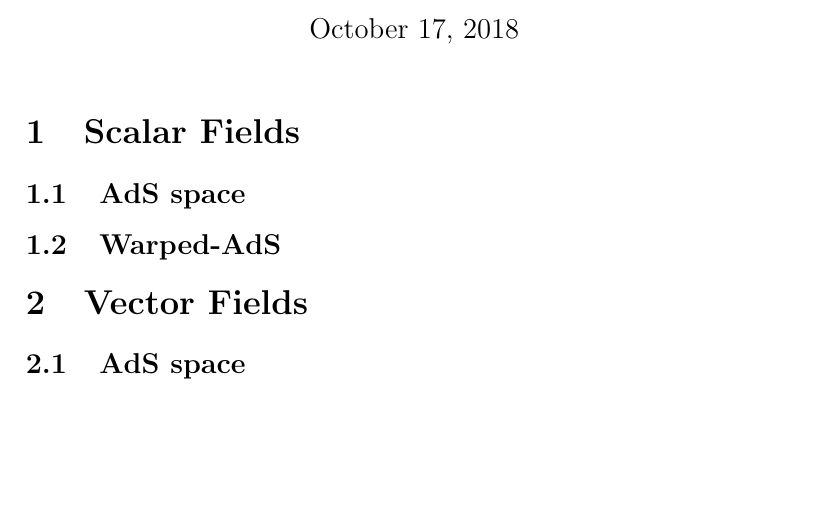
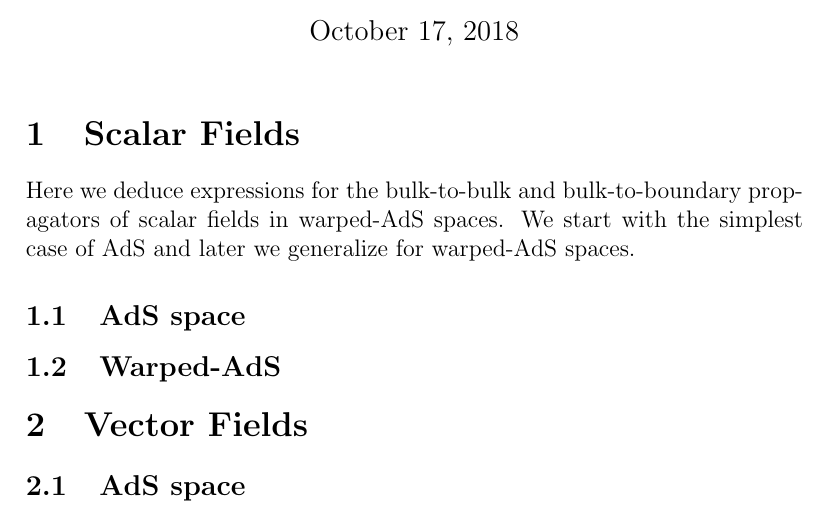
Before and after one commit to artur-amorim/pp-scattering, a LaTeX paper (notes/propagators.tex): part of page 2 of 2, cut so that both start at the same text, the shorter picture padded with empty space. Compiled offline with pdfLaTeX.

```diff
--- a/notes/propagators.tex
+++ b/notes/propagators.tex
@@ -19,6 +19,7 @@
 \maketitle
 
 \section{Scalar Fields}
+Here we deduce expressions for the bulk-to-bulk and bulk-to-boundary propagators of scalar fields in warped-AdS spaces. We start with the simplest case of AdS and later we generalize for warped-AdS spaces.
 \subsection{AdS space}
 \subsection{Warped-AdS}
 \section{Vector Fields}
```
Also changed, not shown: 2 other files.
